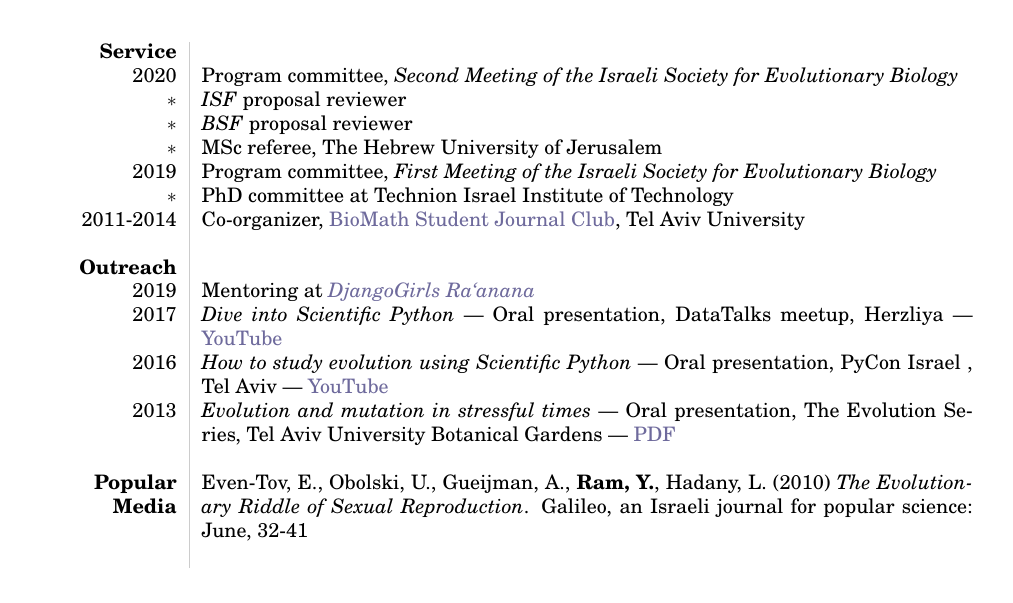
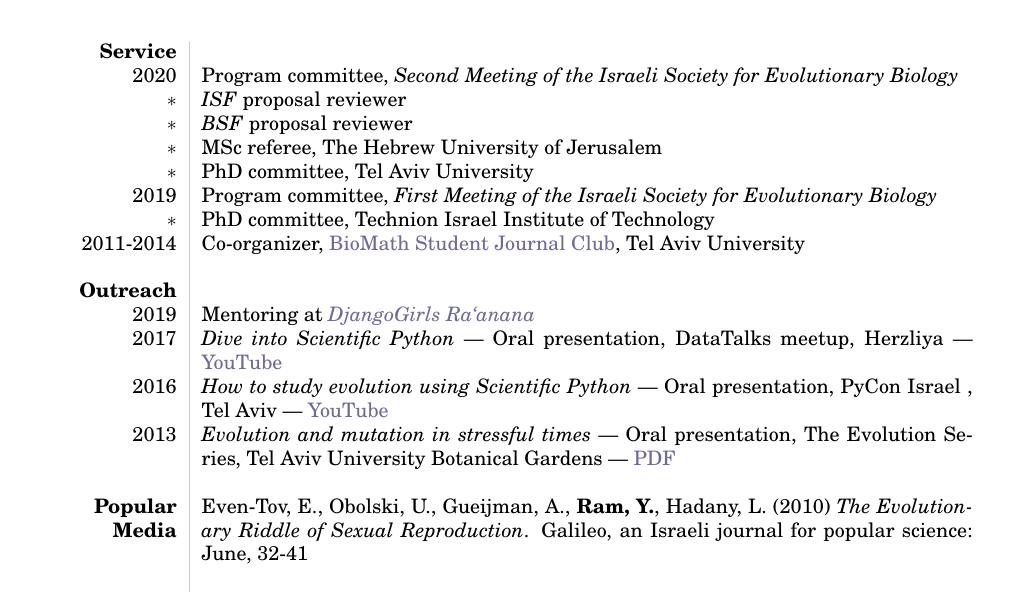
Before and after one commit to yoavram/curriculum-vitae, a LaTeX CV (cv.tex): part of page 6 of 7, cut so that both start at the same text. The pictures show the PDF file cv.pdf that the author committed with the source.

Commit message:
formatting

```diff
--- a/cv.tex
+++ b/cv.tex
@@ -367,8 +367,9 @@ as undergrad
 $\ast$ & \emph{ISF} proposal reviewer \\*
 $\ast$ & \emph{BSF} proposal reviewer \\*
 $\ast$ & MSc referee, The Hebrew University of Jerusalem  \\*
+$\ast$ & PhD committee, Tel Aviv University \\*
 2019 & Program committee, \emph{First Meeting of the Israeli Society for Evolutionary Biology} \\*
-$\ast$ & PhD committee at Technion Israel Institute of Technology \\*
+$\ast$ & PhD committee, Technion Israel Institute of Technology \\*
 2011-2014 & Co-organizer, \href{https://biomathsjctau.wordpress.com}{BioMath Student Journal Club}, Tel Aviv University \\*
 \\
 
```
Also changed, not shown: cv.pdf.
